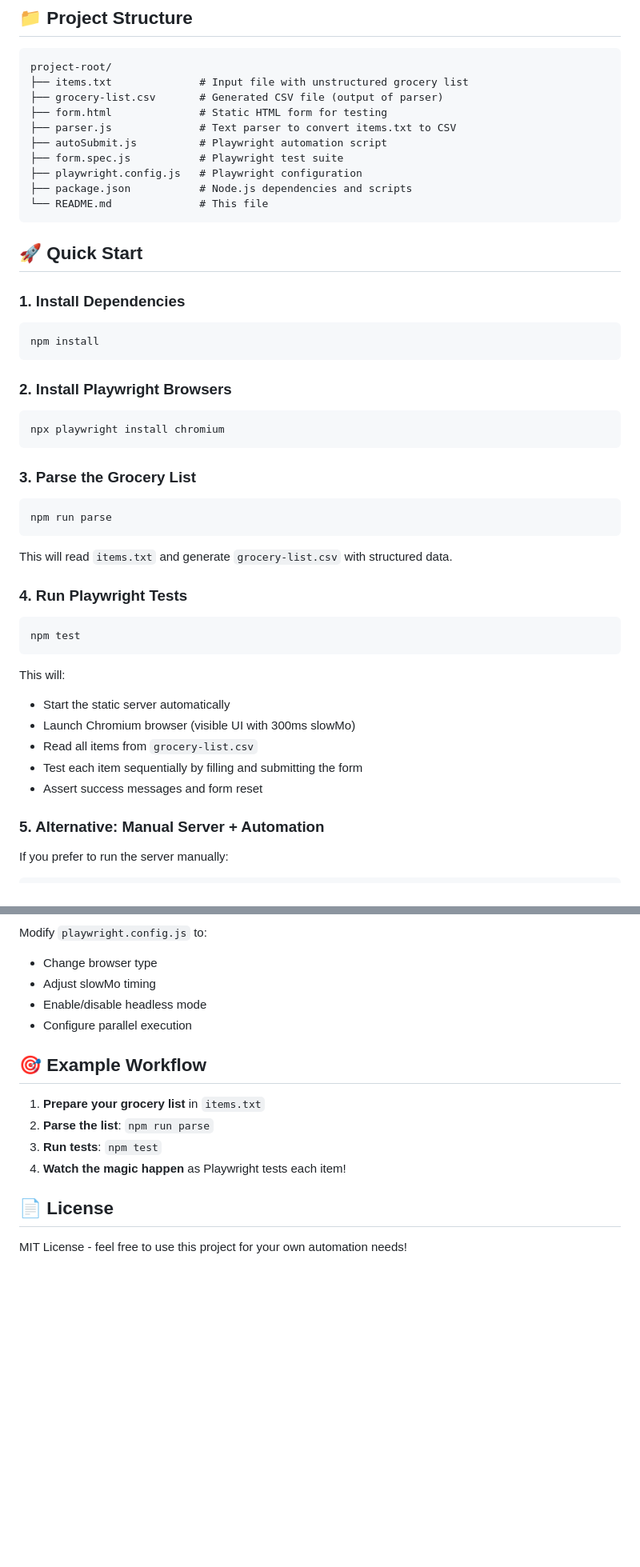
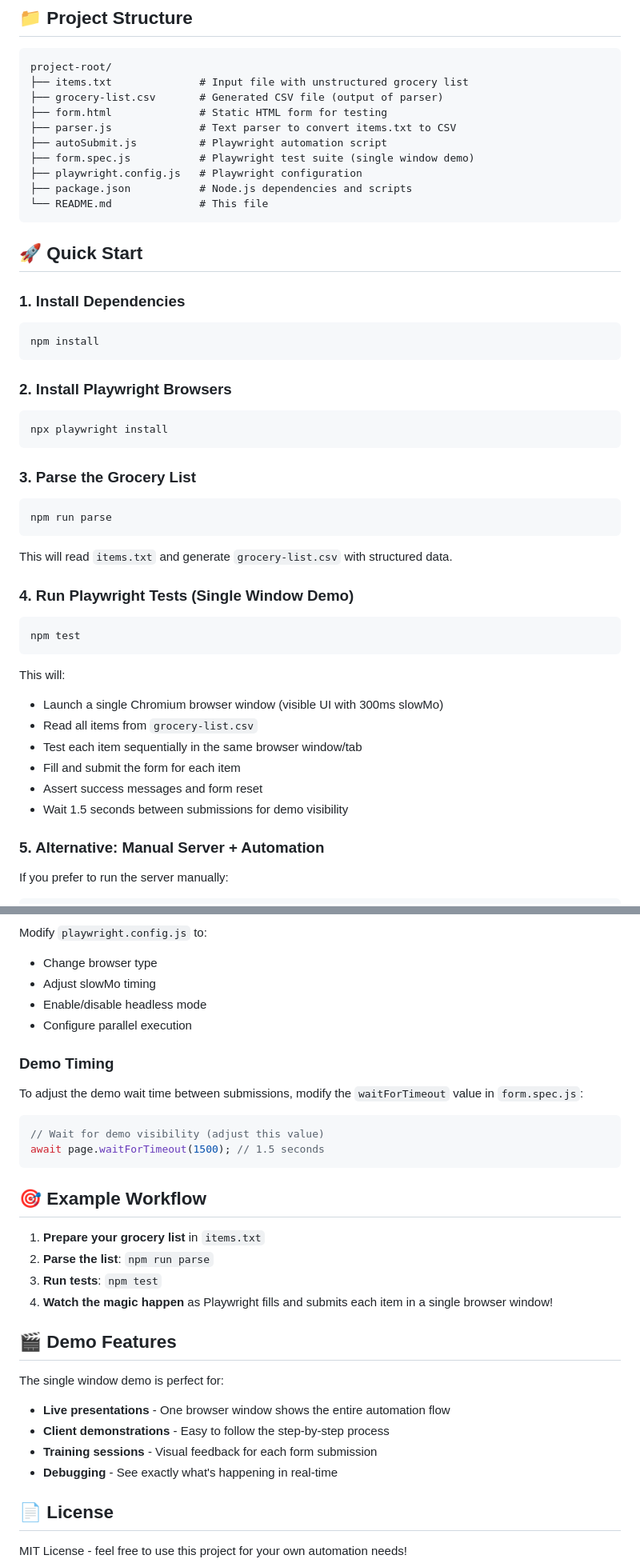
Before and after one commit to testsquadco/ts-walmart-poc, a Markdown page: README.md, 2 parts joined by grey strips. Shown at 80% size. GitHub-like rendering; blank space fills up the shorter version.

Commit message:
updated Readme from ChatGPT

````diff
--- a/README.md
+++ b/README.md
@@ -11,7 +11,7 @@ project-root/
 ├── form.html              # Static HTML form for testing
 ├── parser.js              # Text parser to convert items.txt to CSV
 ├── autoSubmit.js          # Playwright automation script
-├── form.spec.js           # Playwright test suite
+├── form.spec.js           # Playwright test suite (single window demo)
 ├── playwright.config.js   # Playwright configuration
 ├── package.json           # Node.js dependencies and scripts
 └── README.md              # This file
@@ -28,7 +28,7 @@ npm install
 ### 2. Install Playwright Browsers
 
 ```bash
-npx playwright install chromium
+npx playwright install
 ```
 
 ### 3. Parse the Grocery List
@@ -39,18 +39,19 @@ npm run parse
 
 This will read `items.txt` and generate `grocery-list.csv` with structured data.
 
-### 4. Run Playwright Tests
+### 4. Run Playwright Tests (Single Window Demo)
 
 ```bash
 npm test
 ```
 
 This will:
-- Start the static server automatically
-- Launch Chromium browser (visible UI with 300ms slowMo)
+- Launch a single Chromium browser window (visible UI with 300ms slowMo)
 - Read all items from `grocery-list.csv`
-- Test each item sequentially by filling and submitting the form
+- Test each item sequentially in the same browser window/tab
+- Fill and submit the form for each item
 - Assert success messages and form reset
+- Wait 1.5 seconds between submissions for demo visibility
 
 ### 5. Alternative: Manual Server + Automation
 
@@ -238,12 +252,28 @@ Modify `playwright.config.js` to:
 - Enable/disable headless mode
 - Configure parallel execution
 
+### Demo Timing
+
+To adjust the demo wait time between submissions, modify the `waitForTimeout` value in `form.spec.js`:
+```javascript
+// Wait for demo visibility (adjust this value)
+await page.waitForTimeout(1500); // 1.5 seconds
+```
+
 ## 🎯 Example Workflow
 
 1. **Prepare your grocery list** in `items.txt`
 2. **Parse the list**: `npm run parse`
 3. **Run tests**: `npm test`
-4. **Watch the magic happen** as Playwright tests each item!
+4. **Watch the magic happen** as Playwright fills and submits each item in a single browser window!
+
+## 🎬 Demo Features
+
+The single window demo is perfect for:
+- **Live presentations** - One browser window shows the entire automation flow
+- **Client demonstrations** - Easy to follow the step-by-step process
+- **Training sessions** - Visual feedback for each form submission
+- **Debugging** - See exactly what's happening in real-time
 
 ## 📄 License
 
````
Also changed, not shown: other parts of README.md (+21 -8 lines).
